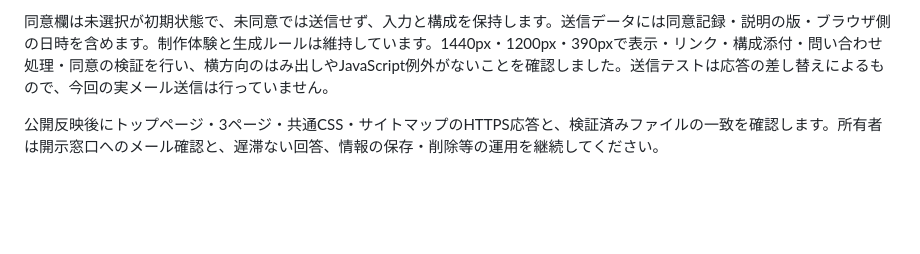
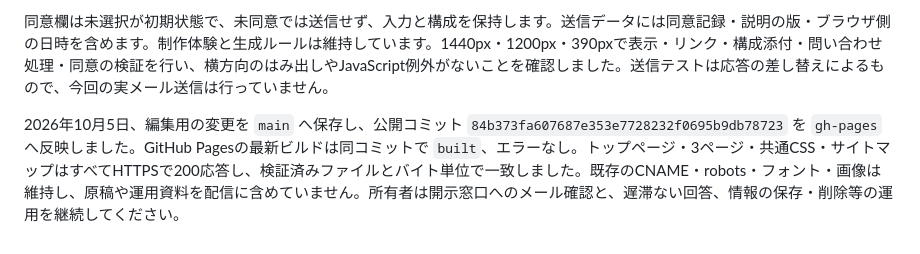
Before and after one commit to eyueyu0806-sys/website-studio, a Markdown page: DEPLOYMENT.md, the part around the change. GitHub-like rendering; blank space fills up the shorter version.

```diff
--- a/DEPLOYMENT.md
+++ b/DEPLOYMENT.md
@@ -83,4 +83,4 @@ FormSubmitの所在国・処理国は公表資料から特定できていませ
 
 同意欄は未選択が初期状態で、未同意では送信せず、入力と構成を保持します。送信データには同意記録・説明の版・ブラウザ側の日時を含めます。制作体験と生成ルールは維持しています。1440px・1200px・390pxで表示・リンク・構成添付・問い合わせ処理・同意の検証を行い、横方向のはみ出しやJavaScript例外がないことを確認しました。送信テストは応答の差し替えによるもので、今回の実メール送信は行っていません。
 
-公開反映後にトップページ・3ページ・共通CSS・サイトマップのHTTPS応答と、検証済みファイルの一致を確認します。所有者は開示窓口へのメール確認と、遅滞ない回答、情報の保存・削除等の運用を継続してください。
+2026年10月5日、編集用の変更を `main` へ保存し、公開コミット `84b373fa607687e353e7728232f0695b9db78723` を `gh-pages` へ反映しました。GitHub Pagesの最新ビルドは同コミットで `built`、エラーなし。トップページ・3ページ・共通CSS・サイトマップはすべてHTTPSで200応答し、検証済みファイルとバイト単位で一致しました。既存のCNAME・robots・フォント・画像は維持し、原稿や運用資料を配信に含めていません。所有者は開示窓口へのメール確認と、遅滞ない回答、情報の保存・削除等の運用を継続してください。
```
Also changed, not shown: drafts/legal/README.md (+3 -1 lines).
